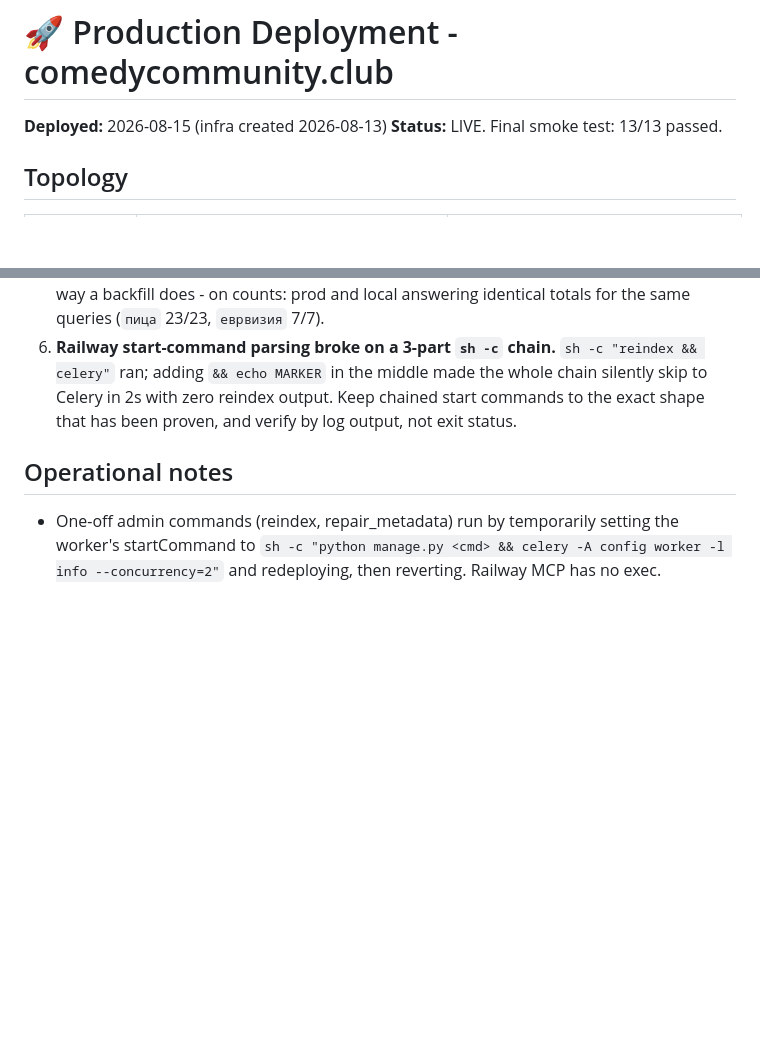
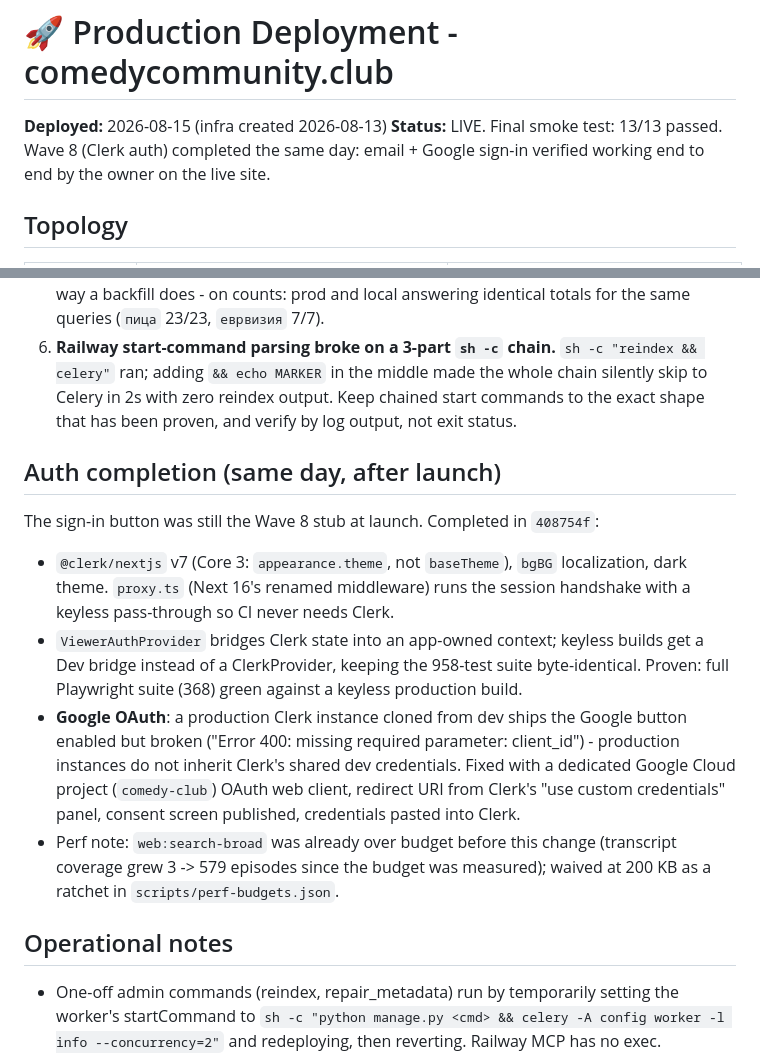
Before and after one commit to TheHero9/comedy-club-community, a Markdown page: specs/10-deployment/01-production-setup.md, 2 parts joined by grey strips. Rendered like a GitHub page; blank space fills up the shorter version.

```diff
--- a/specs/10-deployment/01-production-setup.md
+++ b/specs/10-deployment/01-production-setup.md
@@ -1,7 +1,8 @@
 # 🚀 Production Deployment - comedycommunity.club
 
 **Deployed:** 2026-08-15 (infra created 2026-08-13)
-**Status:** LIVE. Final smoke test: 13/13 passed.
+**Status:** LIVE. Final smoke test: 13/13 passed. Wave 8 (Clerk auth) completed the same
+day: email + Google sign-in verified working end to end by the owner on the live site.
 
 ## Topology
 
@@ -52,6 +53,25 @@ The web build prerenders against the live API, so **the API must be up for `verc
    reindex output. Keep chained start commands to the exact shape that has been proven, and verify by
    log output, not exit status.
 
+## Auth completion (same day, after launch)
+
+The sign-in button was still the Wave 8 stub at launch. Completed in `408754f`:
+
+- `@clerk/nextjs` v7 (Core 3: `appearance.theme`, not `baseTheme`), `bgBG` localization,
+  dark theme. `proxy.ts` (Next 16's renamed middleware) runs the session handshake with a
+  keyless pass-through so CI never needs Clerk.
+- `ViewerAuthProvider` bridges Clerk state into an app-owned context; keyless builds get a
+  Dev bridge instead of a ClerkProvider, keeping the 958-test suite byte-identical.
+  Proven: full Playwright suite (368) green against a keyless production build.
+- **Google OAuth**: a production Clerk instance cloned from dev ships the Google button
+  enabled but broken ("Error 400: missing required parameter: client_id") - production
+  instances do not inherit Clerk's shared dev credentials. Fixed with a dedicated Google
+  Cloud project (`comedy-club`) OAuth web client, redirect URI from Clerk's
+  "use custom credentials" panel, consent screen published, credentials pasted into Clerk.
+- Perf note: `web:search-broad` was already over budget before this change (transcript
+  coverage grew 3 -> 579 episodes since the budget was measured); waived at 200 KB as a
+  ratchet in `scripts/perf-budgets.json`.
+
 ## Operational notes
 
 - One-off admin commands (reindex, repair_metadata) run by temporarily setting the worker's
```
Also changed, not shown: CLAUDE.md (+36 -1 lines).
